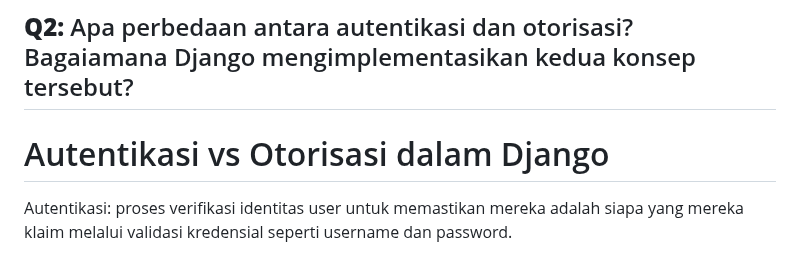
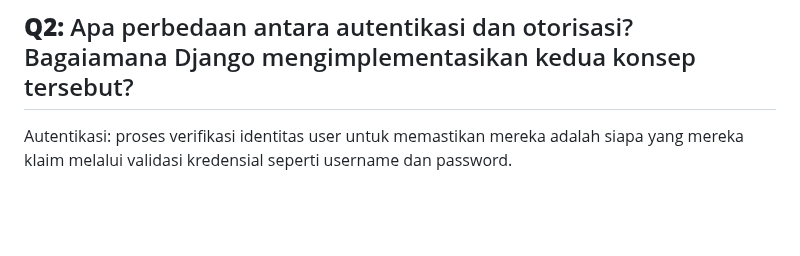
Before and after one commit to Delta-K-rist/nextjersey, a Markdown page: README.md, the part around the change. Rendered like a GitHub page; folded sections open; blank space fills up the shorter version.

```diff
--- a/README.md
+++ b/README.md
@@ -29,8 +29,6 @@ Kekurangan:
 
 ---
 ## **Q2:** Apa perbedaan antara autentikasi dan otorisasi? Bagaiamana Django mengimplementasikan kedua konsep tersebut?
-
-# Autentikasi vs Otorisasi dalam Django
 
 Autentikasi: proses verifikasi identitas user untuk memastikan mereka adalah siapa yang mereka klaim melalui validasi kredensial seperti username dan password.
 
```
